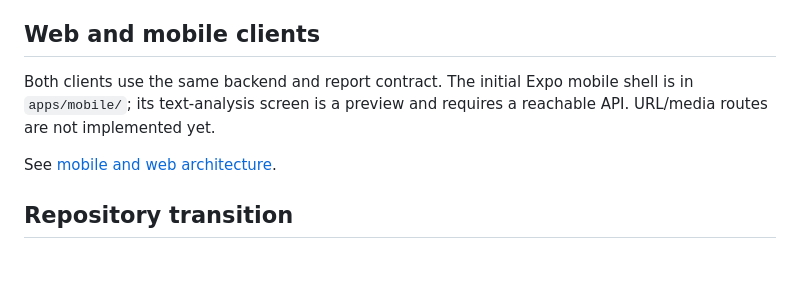
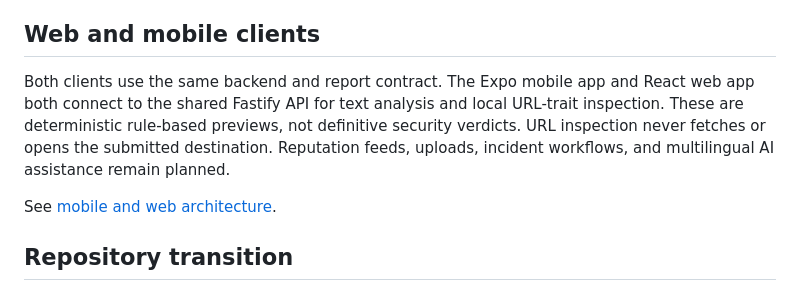
Before and after one commit to shiva31rama-cell/CyberRakshak, a Markdown page: cybpro/README.md, the part around the change. GitHub-like rendering; blank space fills up the shorter version.

Commit message:
docs(cybpro): update implemented scanner scope and limitations

```diff
--- a/cybpro/README.md
+++ b/cybpro/README.md
@@ -34,7 +34,7 @@ See [PHASES.md](./PHASES.md). Phase 2 cannot start until Phase 1's exit gate is
 - Engineering: OpenAPI, Vitest, Playwright, GitHub Actions, secret scanning, dependency checks, structured logs, and deployment runbooks.
 
 ## Web and mobile clients
-Both clients use the same backend and report contract. The initial Expo mobile shell is in `apps/mobile/`; its text-analysis screen is a preview and requires a reachable API. URL/media routes are not implemented yet.
+Both clients use the same backend and report contract. The Expo mobile app and React web app both connect to the shared Fastify API for text analysis and local URL-trait inspection. These are deterministic rule-based previews, not definitive security verdicts. URL inspection never fetches or opens the submitted destination. Reputation feeds, uploads, incident workflows, and multilingual AI assistance remain planned.
 
 See [mobile and web architecture](./MOBILE_AND_WEB_ARCHITECTURE.md).
 
```
